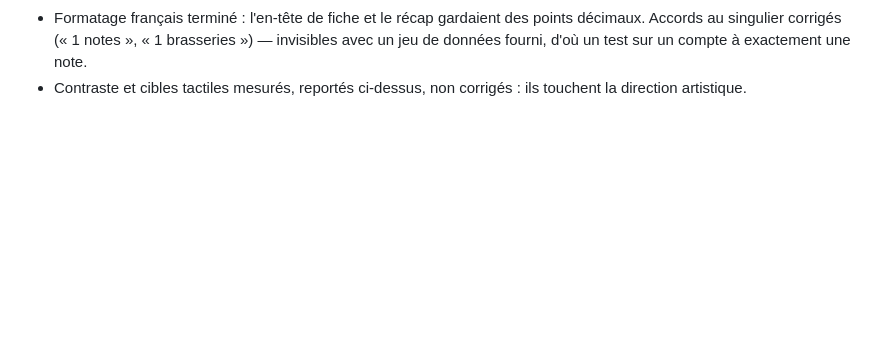
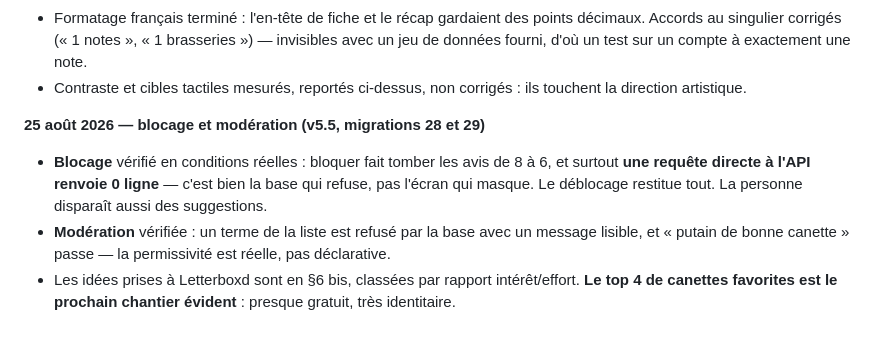
Before and after one commit to Levraiowen/Letterbeer, a Markdown page: PROJET.md, the part around the change. Rendered like a GitHub page; blank space fills up the shorter version.

Commit message:
PROJET.md : blocage et modération vérifiés en conditions réelles
Le point qui compte : une requête directe à l'API renvoie zéro ligne pour
un compte bloqué. C'est la base qui refuse, pas l'écran qui masque — la
distinction que tout le projet défend.

Co-Authored-By: Claude Opus 5 <noreply@anthropic.com>

```diff
--- a/PROJET.md
+++ b/PROJET.md
@@ -592,3 +592,16 @@ plus que le détail.*
   exactement une note.
 - Contraste et cibles tactiles mesurés, reportés ci-dessus, non corrigés :
   ils touchent la direction artistique.
+
+**25 août 2026 — blocage et modération (v5.5, migrations 28 et 29)**
+
+- **Blocage** vérifié en conditions réelles : bloquer fait tomber les avis
+  de 8 à 6, et surtout **une requête directe à l'API renvoie 0 ligne** —
+  c'est bien la base qui refuse, pas l'écran qui masque. Le déblocage
+  restitue tout. La personne disparaît aussi des suggestions.
+- **Modération** vérifiée : un terme de la liste est refusé par la base
+  avec un message lisible, et « putain de bonne canette » passe — la
+  permissivité est réelle, pas déclarative.
+- Les idées prises à Letterboxd sont en §6 bis, classées par rapport
+  intérêt/effort. **Le top 4 de canettes favorites est le prochain
+  chantier évident** : presque gratuit, très identitaire.
```
